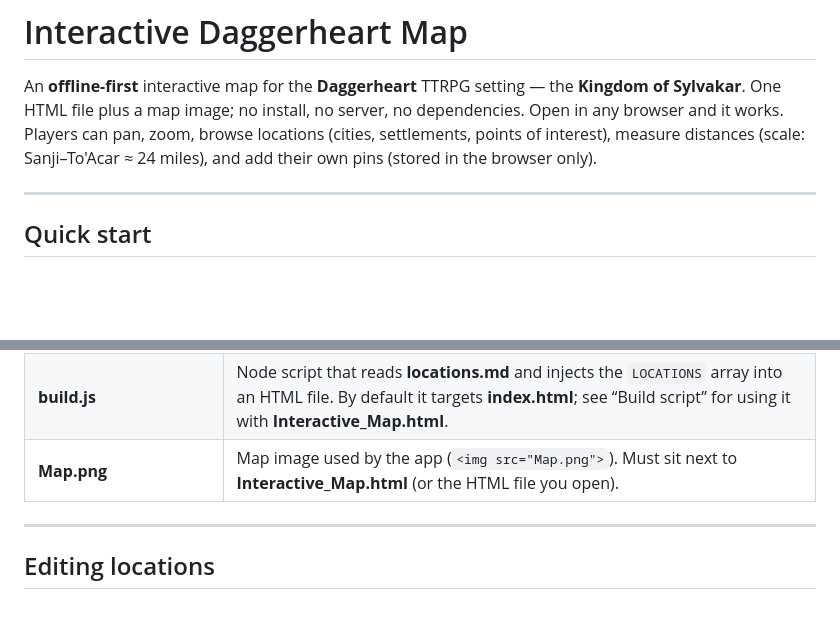
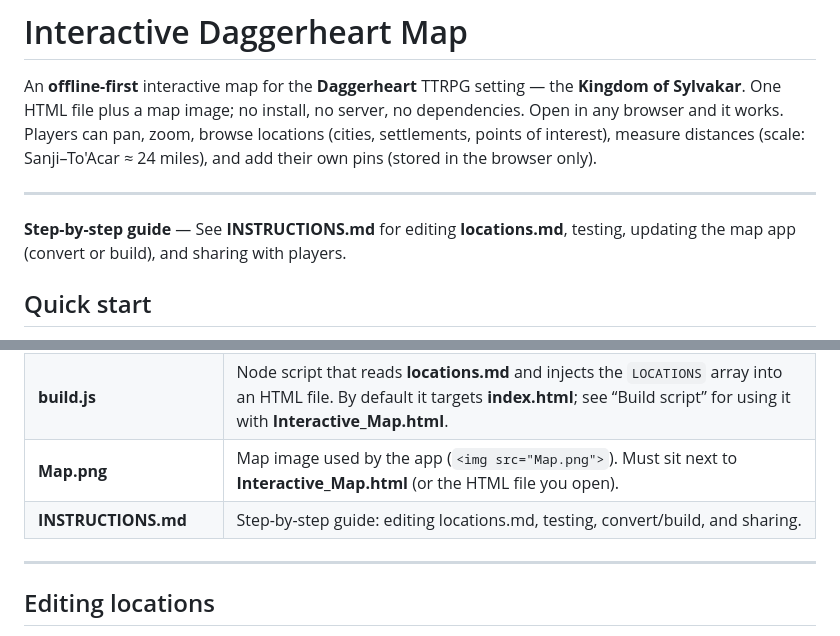
Before and after one commit to NtrsBOB/Interactive_Daggerheart_Map, a Markdown page: README.md, 2 parts joined by grey strips. GitHub-like rendering; blank space fills up the shorter version.

Commit message:
Adding instructions for updating the project configs

```diff
--- a/README.md
+++ b/README.md
@@ -3,6 +3,8 @@
 An **offline-first** interactive map for the **Daggerheart** TTRPG setting — the **Kingdom of Sylvakar**. One HTML file plus a map image; no install, no server, no dependencies. Open in any browser and it works. Players can pan, zoom, browse locations (cities, settlements, points of interest), measure distances (scale: Sanji–To'Acar ≈ 24 miles), and add their own pins (stored in the browser only).
 
 ---
+
+**Step-by-step guide** — See **INSTRUCTIONS.md** for editing **locations.md**, testing, updating the map app (convert or build), and sharing with players.
 
 ## Quick start
 
@@ -19,6 +21,7 @@ Open **Interactive_Map.html** in a browser. The map and all embedded locations l
 | **convert.html** | Converts **locations.md** to a `LOCATIONS` JSON array. Paste the result into **Interactive_Map.html** (search for `const LOCATIONS =`) when you want to ship a self-contained map without a server. |
 | **build.js** | Node script that reads **locations.md** and injects the `LOCATIONS` array into an HTML file. By default it targets **index.html**; see “Build script” for using it with **Interactive_Map.html**. |
 | **Map.png** | Map image used by the app (`<img src="Map.png">`). Must sit next to **Interactive_Map.html** (or the HTML file you open). |
+| **INSTRUCTIONS.md** | Step-by-step guide: editing locations.md, testing, convert/build, and sharing. |
 
 ---
 
```
Also changed, not shown: INSTRUCTIONS.md (added, +121 -0 lines).
